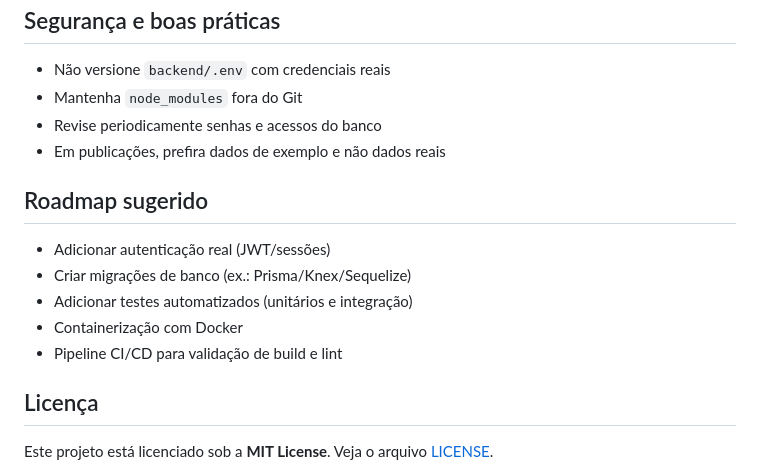
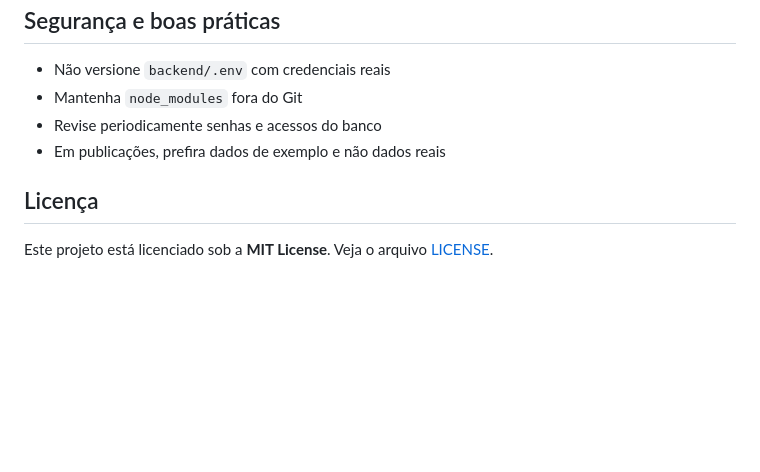
Before and after one commit to cardoso0411/unigestor, a Markdown page: README.md, the part around the change. GitHub-like rendering; blank space fills up the shorter version.

```diff
--- a/README.md
+++ b/README.md
@@ -162,14 +162,6 @@ Para executar (PowerShell):
 - Revise periodicamente senhas e acessos do banco
 - Em publicações, prefira dados de exemplo e não dados reais
 
-## Roadmap sugerido
-
-- Adicionar autenticação real (JWT/sessões)
-- Criar migrações de banco (ex.: Prisma/Knex/Sequelize)
-- Adicionar testes automatizados (unitários e integração)
-- Containerização com Docker
-- Pipeline CI/CD para validação de build e lint
-
 ## Licença
 
 Este projeto está licenciado sob a **MIT License**.
```
